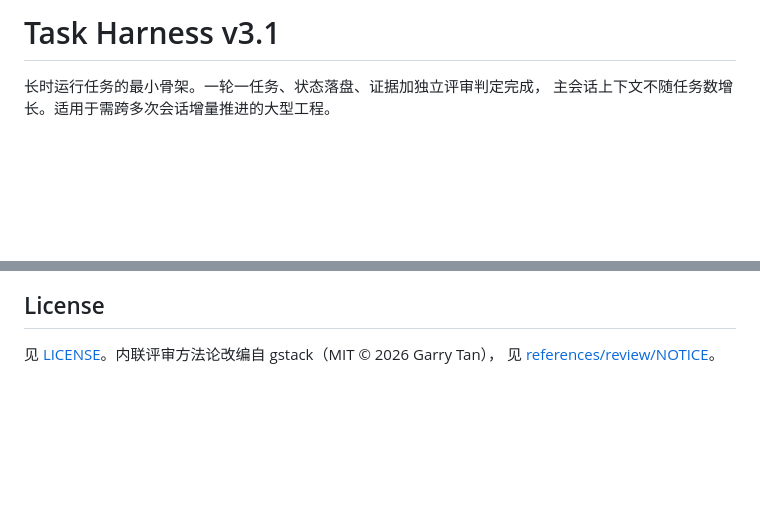
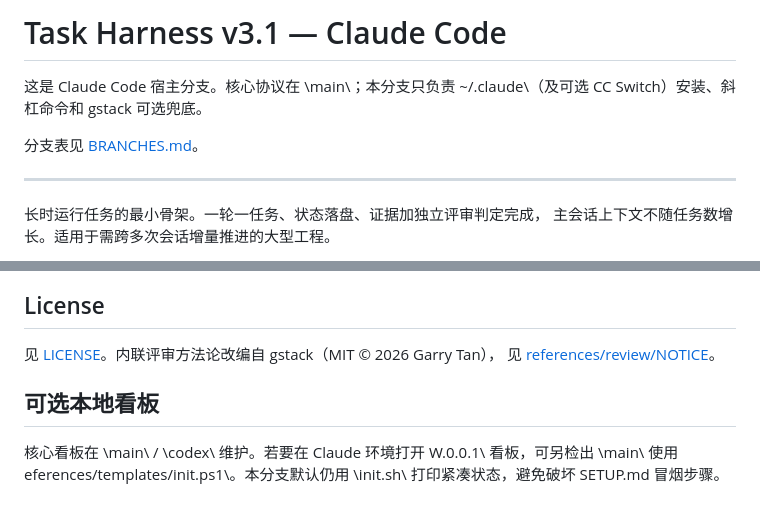
Before and after one commit to hdsas2980-cmyk/Task-Harness, a Markdown page: README.md, 2 parts joined by grey strips. GitHub-like rendering; blank space fills up the shorter version.

Commit message:
docs: mark claude as the Claude Code host branch
Keep slash commands, CC Switch installer, and SETUP.md on this branch.
Point protocol readers to main and document the optional dashboard.

```diff
--- a/README.md
+++ b/README.md
@@ -1,4 +1,11 @@
-# Task Harness v3.1
+# Task Harness v3.1 — Claude Code
+
+这是 Claude Code 宿主分支。核心协议在 \main\；本分支只负责 \~/.claude\（及可选 CC Switch）安装、斜杠命令和 gstack 可选兜底。
+
+分支表见 [BRANCHES.md](BRANCHES.md)。
+
+---
+
 
 长时运行任务的最小骨架。一轮一任务、状态落盘、证据加独立评审判定完成，
 主会话上下文不随任务数增长。适用于需跨多次会话增量推进的大型工程。
@@ -185,3 +192,7 @@ pending → active → evidence_ready → passed
 
 见 [LICENSE](LICENSE)。内联评审方法论改编自 gstack（MIT © 2026 Garry Tan），
 见 [references/review/NOTICE](references/review/NOTICE)。
+
+## 可选本地看板
+
+核心看板在 \main\ / \codex\ 维护。若要在 Claude 环境打开 W.0.0.1\ 看板，可另检出 \main\ 使用 eferences/templates/init.ps1\。本分支默认仍用 \init.sh\ 打印紧凑状态，避免破坏 SETUP.md 冒烟步骤。
```
Also changed, not shown: BRANCHES.md (added, +54 -0 lines), docs/ADAPTER.md (added, +55 -0 lines).
